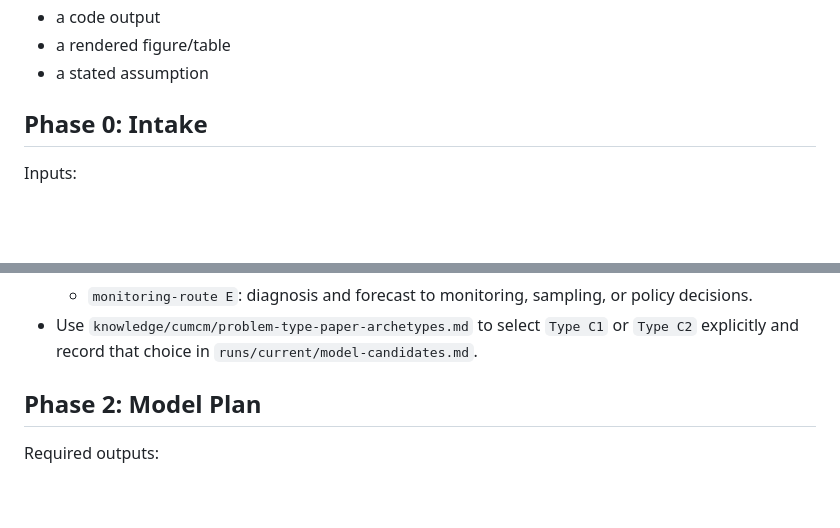
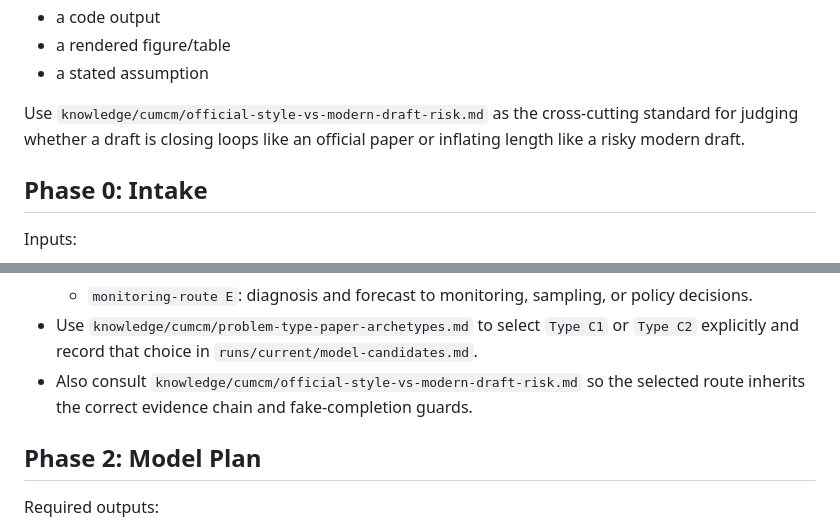
Before and after one commit to lihaichuan6686/math-modeling-paper-generator, a Markdown page: knowledge/cumcm/paper-generation-playbook.md, 2 parts joined by grey strips. GitHub-like rendering; blank space fills up the shorter version.

Commit message:
Link playbook to official versus risk synthesis

```diff
--- a/knowledge/cumcm/paper-generation-playbook.md
+++ b/knowledge/cumcm/paper-generation-playbook.md
@@ -26,6 +26,8 @@ Every important statement in the final paper should be traceable to one of:
 - a code output
 - a rendered figure/table
 - a stated assumption
+
+Use `knowledge/cumcm/official-style-vs-modern-draft-risk.md` as the cross-cutting standard for judging whether a draft is closing loops like an official paper or inflating length like a risky modern draft.
 
 ## Phase 0: Intake
 
@@ -87,6 +89,7 @@ Special route rule for E-type problems:
   - `production-route E`: forecast to inventory, service-level, batching, or production decisions;
   - `monitoring-route E`: diagnosis and forecast to monitoring, sampling, or policy decisions.
 - Use `knowledge/cumcm/problem-type-paper-archetypes.md` to select `Type C1` or `Type C2` explicitly and record that choice in `runs/current/model-candidates.md`.
+- Also consult `knowledge/cumcm/official-style-vs-modern-draft-risk.md` so the selected route inherits the correct evidence chain and fake-completion guards.
 
 ## Phase 2: Model Plan
 
```
Also changed, not shown: knowledge/cumcm/problem-type-paper-archetypes.md (+1 -0 lines).
